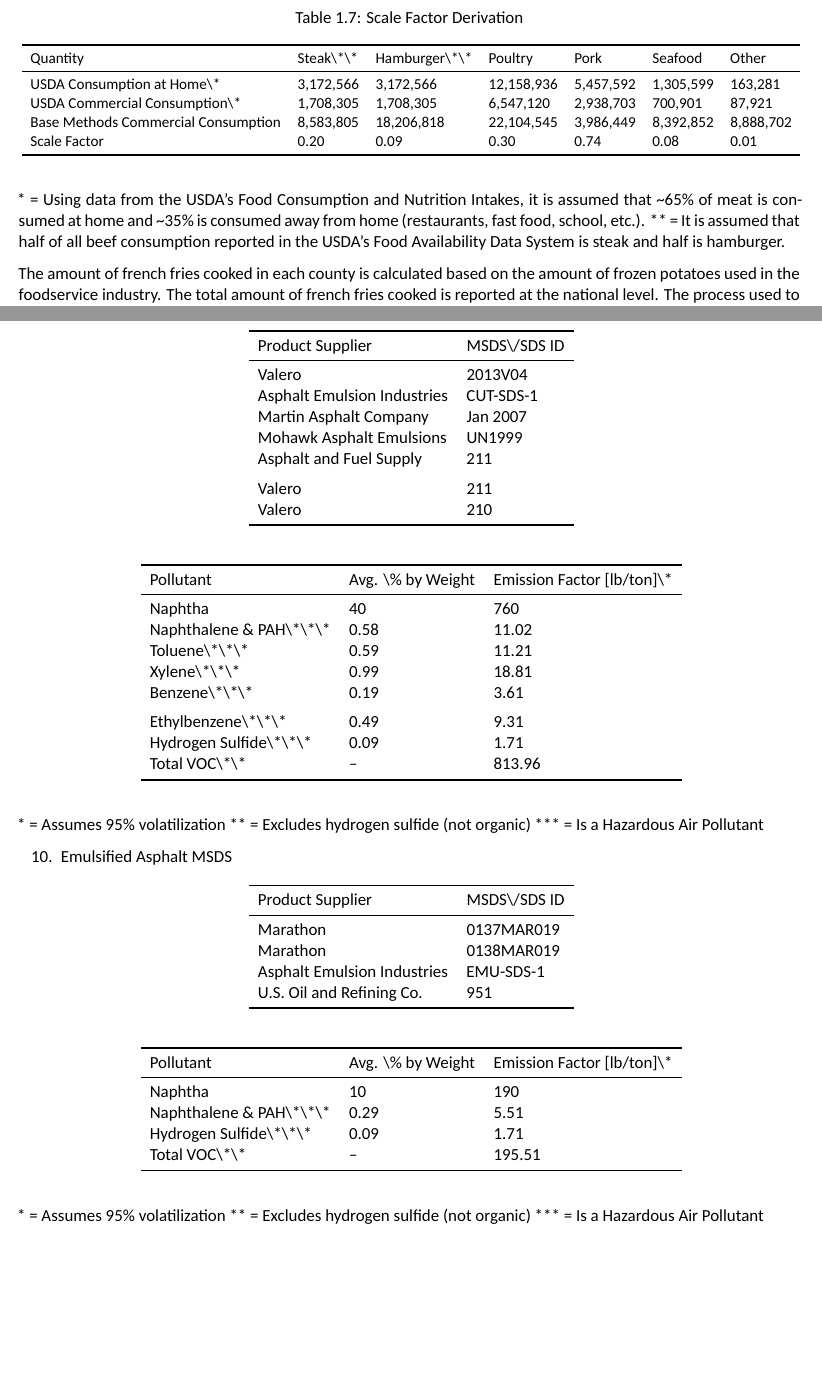
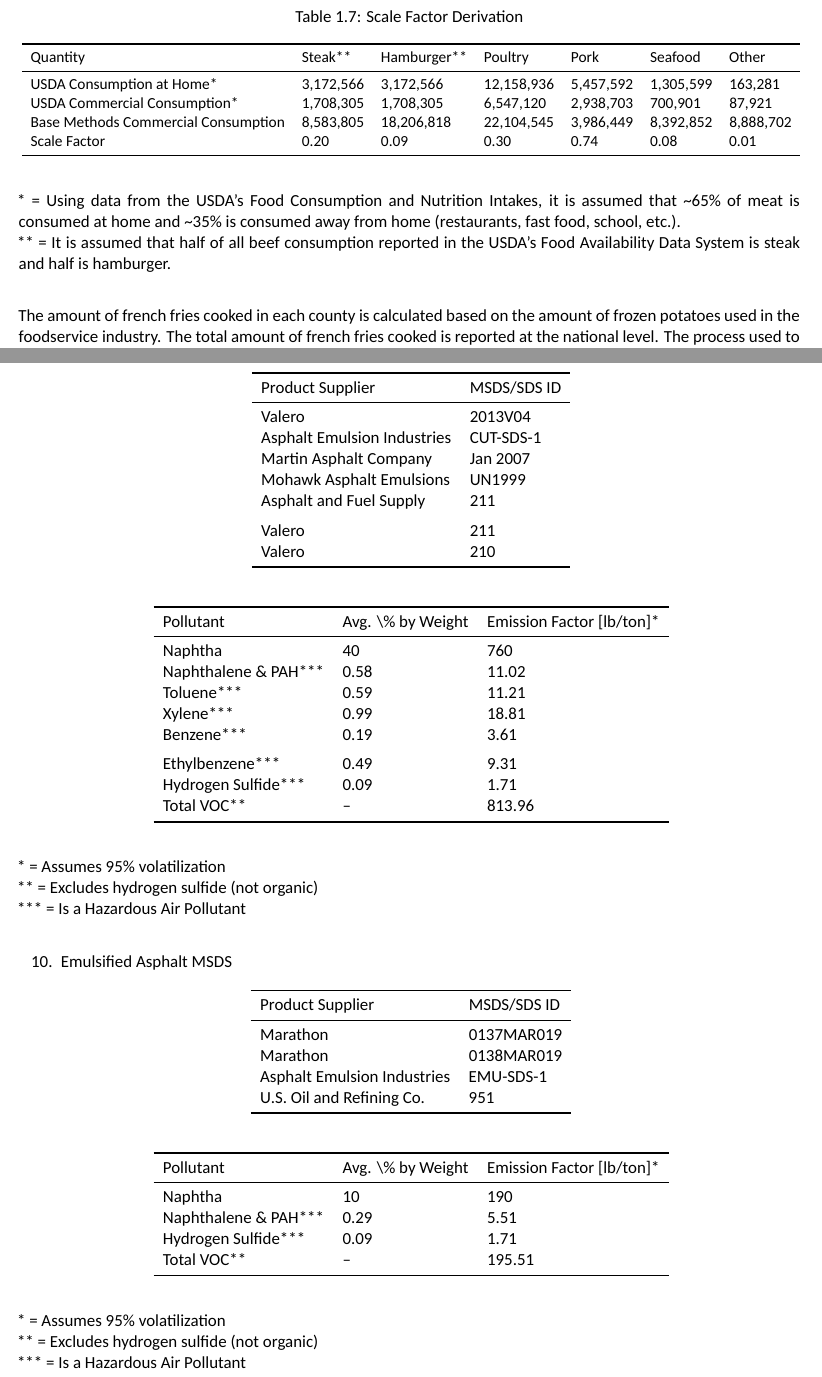
Before and after one commit to karlseltzer/EIAG_TSD, a LaTeX thesis (_book/NEI-2023-TSD.tex): two parts of pages 12 and 21 of 21, joined at a grey line, cut so that both start at the same text, the shorter picture padded with empty space. Compiled offline with XeLaTeX; a missing font is replaced by an installed copy or a similar font.

Commit message:
Updated asphalt

```diff
--- a/_book/NEI-2023-TSD.tex
+++ b/_book/NEI-2023-TSD.tex
@@ -465,10 +465,10 @@ Year & U.S. Population [millions] & Beef [short tons] & Veal [short tons] & Pork
 \resizebox{\ifdim\width>\linewidth\linewidth\else\width\fi}{!}{
 \begin{tabular}[t]{lllllll}
 \toprule
-Quantity & Steak\textbackslash{}*\textbackslash{}* & Hamburger\textbackslash{}*\textbackslash{}* & Poultry & Pork & Seafood & Other\\
+Quantity & Steak** & Hamburger** & Poultry & Pork & Seafood & Other\\
 \midrule
-USDA Consumption at Home\textbackslash{}* & 3,172,566 & 3,172,566 & 12,158,936 & 5,457,592 & 1,305,599 & 163,281\\
-USDA Commercial Consumption\textbackslash{}* & 1,708,305 & 1,708,305 & 6,547,120 & 2,938,703 & 700,901 & 87,921\\
+USDA Consumption at Home* & 3,172,566 & 3,172,566 & 12,158,936 & 5,457,592 & 1,305,599 & 163,281\\
+USDA Commercial Consumption* & 1,708,305 & 1,708,305 & 6,547,120 & 2,938,703 & 700,901 & 87,921\\
 Base Methods Commercial Consumption & 8,583,805 & 18,206,818 & 22,104,545 & 3,986,449 & 8,392,852 & 8,888,702\\
 Scale Factor & 0.20 & 0.09 & 0.30 & 0.74 & 0.08 & 0.01\\
 \bottomrule
@@ -476,8 +476,8 @@ Scale Factor & 0.20 & 0.09 & 0.30 & 0.74 & 0.08 & 0.01\\
 \end{table}
 
 \noindent
-* = Using data from the USDA's Food Consumption and Nutrition Intakes, it is assumed that \textasciitilde65\% of meat is consumed at home and \textasciitilde35\% is consumed away from home (restaurants, fast food, school, etc.).
-** = It is assumed that half of all beef consumption reported in the USDA's Food Availability Data System is steak and half is hamburger.
+* = Using data from the USDA's Food Consumption and Nutrition Intakes, it is assumed that \textasciitilde65\% of meat is consumed at home and \textasciitilde35\% is consumed away from home (restaurants, fast food, school, etc.). \newline
+** = It is assumed that half of all beef consumption reported in the USDA's Food Availability Data System is steak and half is hamburger. \newline
 
 The amount of french fries cooked in each county is calculated based on the amount of frozen potatoes used in the foodservice industry. The total amount of french fries cooked is reported at the national level. The process used to distribute the national amount of french fries cooked to the county-level is discussed in the next section.
 
@@ -786,7 +786,7 @@ Insufficient data exists to calculate emissions for the counties in Puerto Rico
 \resizebox{\ifdim\width>\linewidth\linewidth\else\width\fi}{!}{
 \begin{tabular}[t]{ll}
 \toprule
-Product Supplier & MSDS\textbackslash{}/SDS ID\\
+Product Supplier & MSDS/SDS ID\\
 \midrule
 Valero & 2013V04\\
 Asphalt Emulsion Industries & CUT-SDS-1\\
@@ -805,25 +805,25 @@ Valero & 210\\
 \resizebox{\ifdim\width>\linewidth\linewidth\else\width\fi}{!}{
 \begin{tabular}[t]{lll}
 \toprule
-Pollutant & Avg. \textbackslash{}\% by Weight & Emission Factor [lb/ton]\textbackslash{}*\\
+Pollutant & Avg. \textbackslash{}\% by Weight & Emission Factor [lb/ton]*\\
 \midrule
 Naphtha & 40 & 760\\
-Naphthalene \& PAH\textbackslash{}*\textbackslash{}*\textbackslash{}* & 0.58 & 11.02\\
-Toluene\textbackslash{}*\textbackslash{}*\textbackslash{}* & 0.59 & 11.21\\
-Xylene\textbackslash{}*\textbackslash{}*\textbackslash{}* & 0.99 & 18.81\\
-Benzene\textbackslash{}*\textbackslash{}*\textbackslash{}* & 0.19 & 3.61\\
+Naphthalene \& PAH*** & 0.58 & 11.02\\
+Toluene*** & 0.59 & 11.21\\
+Xylene*** & 0.99 & 18.81\\
+Benzene*** & 0.19 & 3.61\\
 \addlinespace
-Ethylbenzene\textbackslash{}*\textbackslash{}*\textbackslash{}* & 0.49 & 9.31\\
-Hydrogen Sulfide\textbackslash{}*\textbackslash{}*\textbackslash{}* & 0.09 & 1.71\\
-Total VOC\textbackslash{}*\textbackslash{}* & -- & 813.96\\
+Ethylbenzene*** & 0.49 & 9.31\\
+Hydrogen Sulfide*** & 0.09 & 1.71\\
+Total VOC** & -- & 813.96\\
 \bottomrule
 \end{tabular}}
 \end{table}
 
 \noindent
-* = Assumes 95\% volatilization
-** = Excludes hydrogen sulfide (not organic)
-*** = Is a Hazardous Air Pollutant
+* = Assumes 95\% volatilization \newline
+** = Excludes hydrogen sulfide (not organic) \newline
+*** = Is a Hazardous Air Pollutant \newline
 
 \begin{enumerate}
 \def\labelenumi{\arabic{enumi}.}
@@ -838,7 +838,7 @@ Total VOC\textbackslash{}*\textbackslash{}* & -- & 813.96\\
 \resizebox{\ifdim\width>\linewidth\linewidth\else\width\fi}{!}{
 \begin{tabular}[t]{ll}
 \toprule
-Product Supplier & MSDS\textbackslash{}/SDS ID\\
+Product Supplier & MSDS/SDS ID\\
 \midrule
 Marathon & 0137MAR019\\
 Marathon & 0138MAR019\\
@@ -853,19 +853,19 @@ U.S. Oil and Refining Co. & 951\\
 \resizebox{\ifdim\width>\linewidth\linewidth\else\width\fi}{!}{
 \begin{tabular}[t]{lll}
 \toprule
-Pollutant & Avg. \textbackslash{}\% by Weight & Emission Factor [lb/ton]\textbackslash{}*\\
+Pollutant & Avg. \textbackslash{}\% by Weight & Emission Factor [lb/ton]*\\
 \midrule
 Naphtha & 10 & 190\\
-Naphthalene \& PAH\textbackslash{}*\textbackslash{}*\textbackslash{}* & 0.29 & 5.51\\
-Hydrogen Sulfide\textbackslash{}*\textbackslash{}*\textbackslash{}* & 0.09 & 1.71\\
-Total VOC\textbackslash{}*\textbackslash{}* & -- & 195.51\\
+Naphthalene \& PAH*** & 0.29 & 5.51\\
+Hydrogen Sulfide*** & 0.09 & 1.71\\
+Total VOC** & -- & 195.51\\
 \bottomrule
 \end{tabular}}
 \end{table}
 
 \noindent
-* = Assumes 95\% volatilization
-** = Excludes hydrogen sulfide (not organic)
-*** = Is a Hazardous Air Pollutant
+* = Assumes 95\% volatilization \newline
+** = Excludes hydrogen sulfide (not organic) \newline
+*** = Is a Hazardous Air Pollutant \newline
 
 \end{document}
```
Also changed, not shown: _book/NEI-2023-TSD - Copy.pdf (deleted), _book/NEI-2023-TSD.pdf, _book/NEI-2023-TSD.tex (4 more changed lines), 7 other files.
